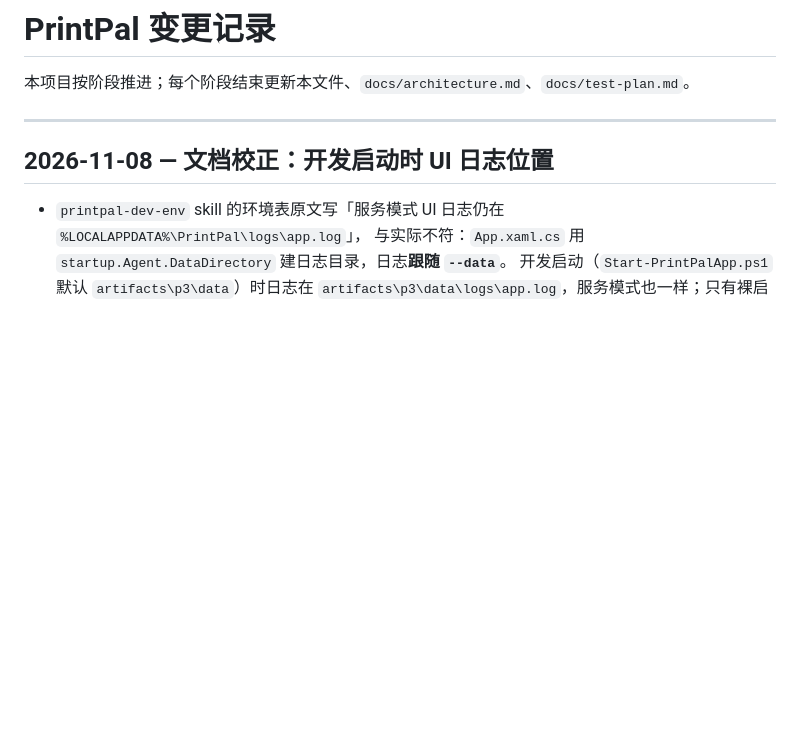
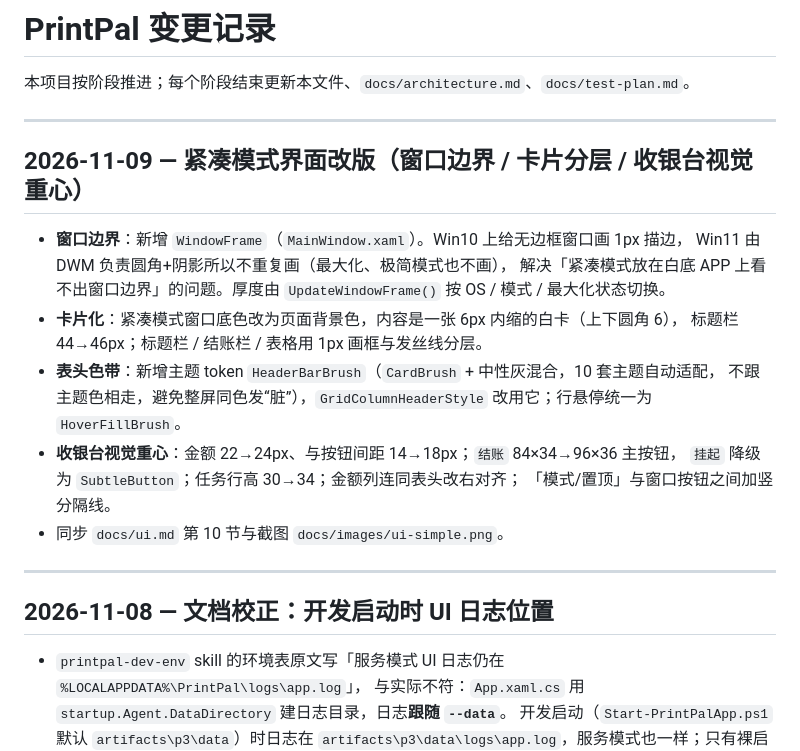
Before and after one commit to Leaning708/PrintPal, a Markdown page: docs/CHANGELOG.md, the part around the change. Rendered like a GitHub page; blank space fills up the shorter version.

```diff
--- a/docs/CHANGELOG.md
+++ b/docs/CHANGELOG.md
@@ -1,6 +1,24 @@
 # PrintPal 变更记录
 
 本项目按阶段推进；每个阶段结束更新本文件、`docs/architecture.md`、`docs/test-plan.md`。
+
+---
+
+## 2026-11-09 — 紧凑模式界面改版（窗口边界 / 卡片分层 / 收银台视觉重心）
+
+- **窗口边界**：新增 `WindowFrame`（`MainWindow.xaml`）。Win10 上给无边框窗口画 1px 描边，
+  Win11 由 DWM 负责圆角+阴影所以不重复画（最大化、极简模式也不画），
+  解决「紧凑模式放在白底 APP 上看不出窗口边界」的问题。厚度由 `UpdateWindowFrame()` 按
+  OS / 模式 / 最大化状态切换。
+- **卡片化**：紧凑模式窗口底色改为页面背景色，内容是一张 6px 内缩的白卡（上下圆角 6），
+  标题栏 44→46px；标题栏 / 结账栏 / 表格用 1px 画框与发丝线分层。
+- **表头色带**：新增主题 token `HeaderBarBrush`（`CardBrush` + 中性灰混合，10 套主题自动适配，
+  不跟主题色相走，避免整屏同色发“脏”），`GridColumnHeaderStyle` 改用它；行悬停统一为
+  `HoverFillBrush`。
+- **收银台视觉重心**：金额 22→24px、与按钮间距 14→18px；`结账` 84×34→96×36 主按钮，
+  `挂起` 降级为 `SubtleButton`；任务行高 30→34；金额列连同表头改右对齐；
+  「模式/置顶」与窗口按钮之间加竖分隔线。
+- 同步 `docs/ui.md` 第 10 节与截图 `docs/images/ui-simple.png`。
 
 ---
 
```
Also changed, not shown: docs/ui.md (+10 -4 lines), docs/images/ui-simple.png, 4 other files.
